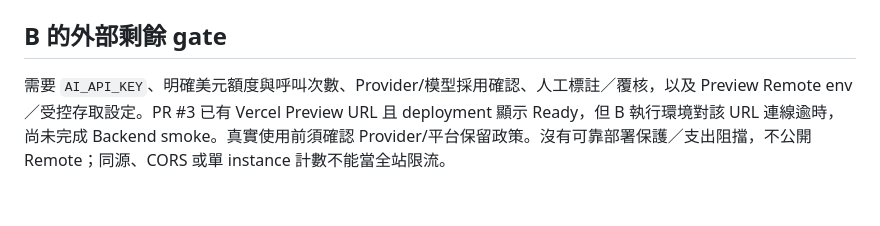
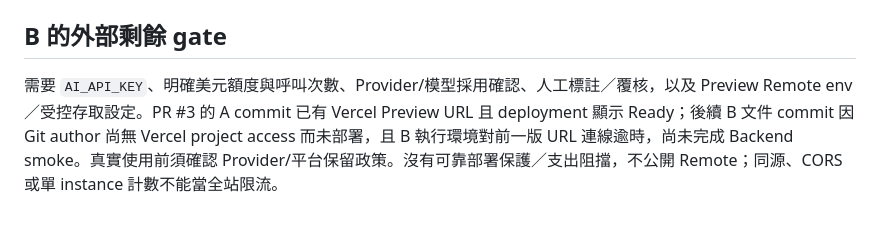
Before and after one commit to csfishy/scamshield-ai, a Markdown page: docs/backend-handoff.md, the part around the change. Rendered like a GitHub page.

```diff
--- a/docs/backend-handoff.md
+++ b/docs/backend-handoff.md
@@ -65,4 +65,4 @@ Client timeout 建議 25 秒；Provider 15 秒、API 20 秒、Function 30 秒。
 
 ## B 的外部剩餘 gate
 
-需要 `AI_API_KEY`、明確美元額度與呼叫次數、Provider/模型採用確認、人工標註／覆核，以及 Preview Remote env／受控存取設定。PR #3 已有 Vercel Preview URL 且 deployment 顯示 Ready，但 B 執行環境對該 URL 連線逾時，尚未完成 Backend smoke。真實使用前須確認 Provider/平台保留政策。沒有可靠部署保護／支出阻擋，不公開 Remote；同源、CORS 或單 instance 計數不能當全站限流。
+需要 `AI_API_KEY`、明確美元額度與呼叫次數、Provider/模型採用確認、人工標註／覆核，以及 Preview Remote env／受控存取設定。PR #3 的 A commit 已有 Vercel Preview URL 且 deployment 顯示 Ready；後續 B 文件 commit 因 Git author 尚無 Vercel project access 而未部署，且 B 執行環境對前一版 URL 連線逾時，尚未完成 Backend smoke。真實使用前須確認 Provider/平台保留政策。沒有可靠部署保護／支出阻擋，不公開 Remote；同源、CORS 或單 instance 計數不能當全站限流。
```
Also changed, not shown: docs/backend-progress.md (+3 -3 lines).
